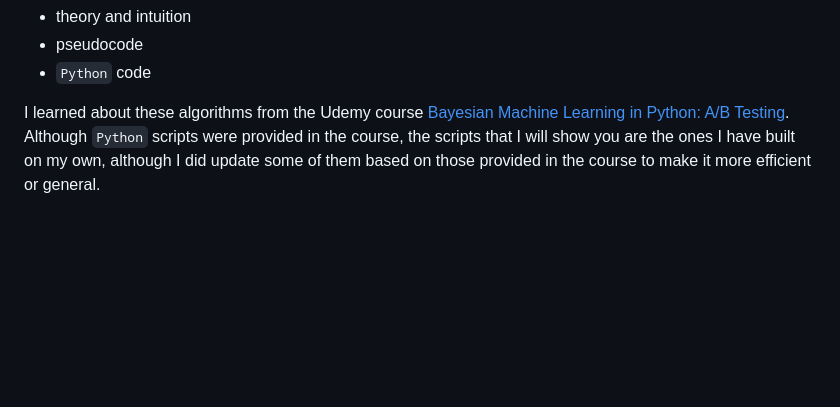
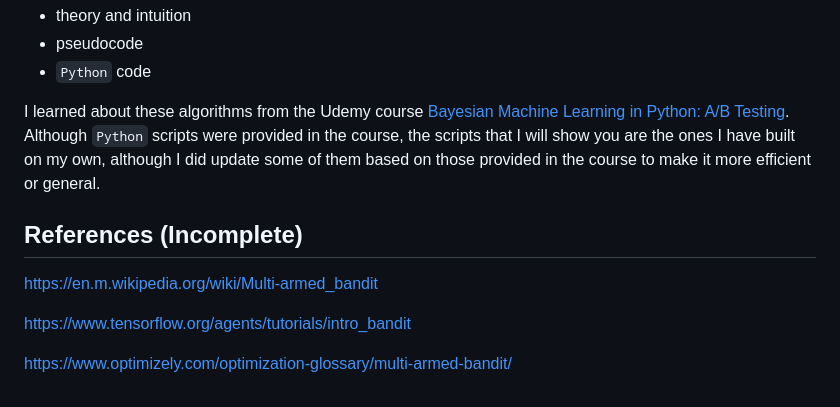
Before and after one commit to DataHurdler/Econ-ML, a Markdown page: Multi-Arm Bandits/article-1.md, the part around the change. Drawn GitHub-style; blank space fills up the shorter version.

```diff
--- a/Multi-Arm Bandits/article-1.md
+++ b/Multi-Arm Bandits/article-1.md
@@ -48,3 +48,11 @@ We will begin our in-depth discuss of algorithms with `Epsilon Greedy`. For each
 * `Python` code
 
 I learned about these algorithms from the Udemy course [Bayesian Machine Learning in Python: A/B Testing](https://www.udemy.com/course/bayesian-machine-learning-in-python-ab-testing/). Although `Python` scripts were provided in the course, the scripts that I will show you are the ones I have built on my own, although I did update some of them based on those provided in the course to make it more efficient or general.
+
+## References (Incomplete)
+
+https://en.m.wikipedia.org/wiki/Multi-armed_bandit
+
+https://www.tensorflow.org/agents/tutorials/intro_bandit
+
+https://www.optimizely.com/optimization-glossary/multi-armed-bandit/
```
Also changed, not shown: Multi-Arm Bandits/article-1-cn.md (added, +46 -0 lines).
